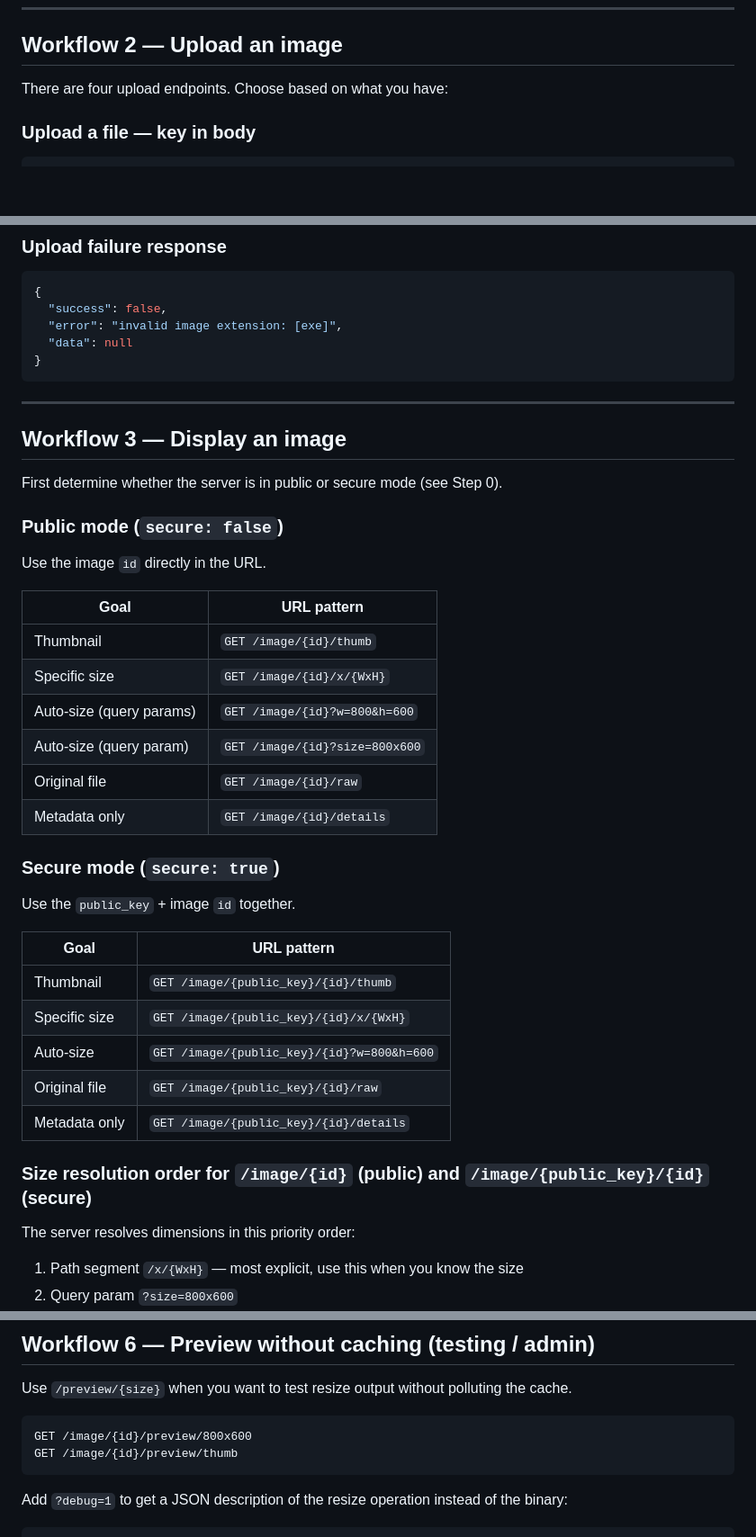
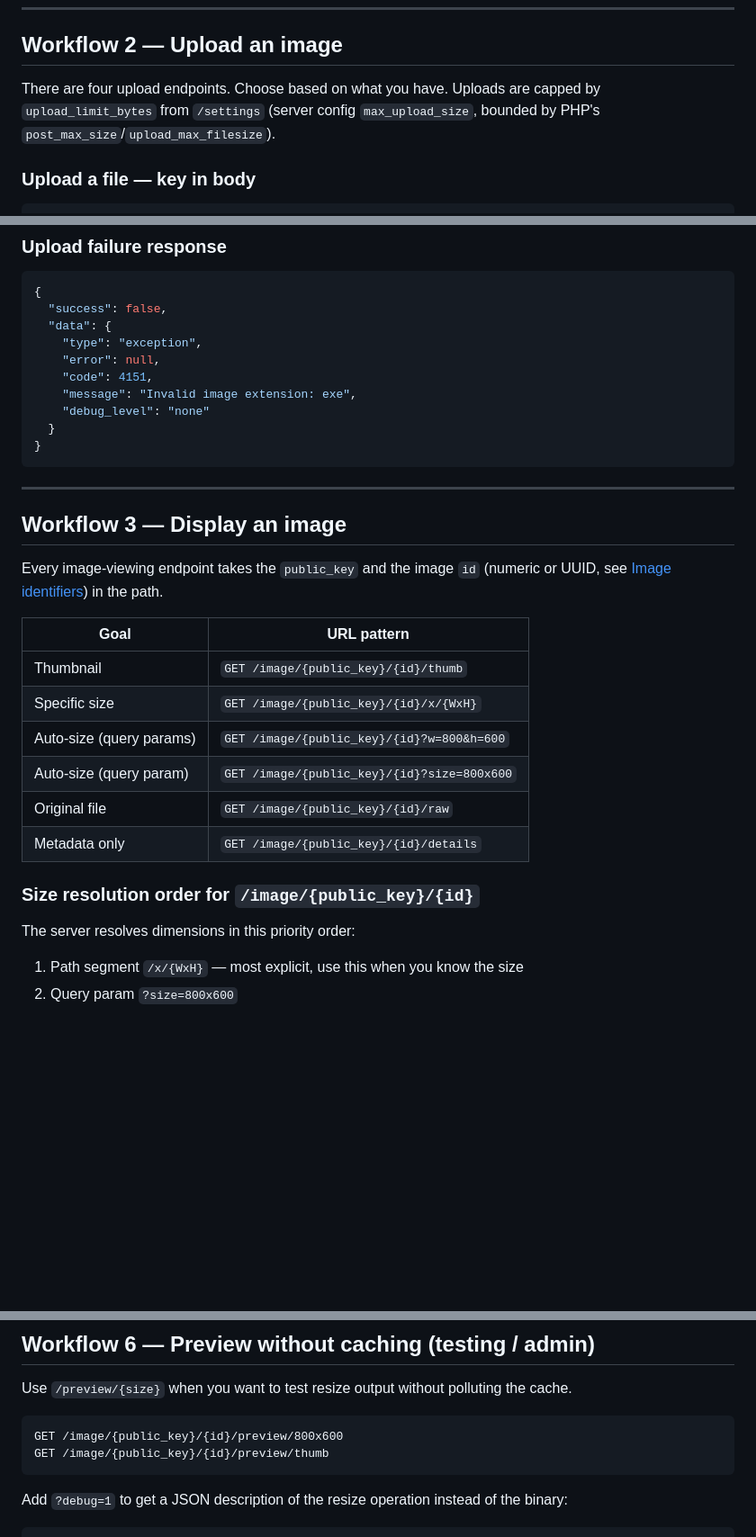
Before and after one commit to PlatypusTechnology/MagratheaImages3, a Markdown page: skills.md, 3 parts joined by grey strips. Shown at 90% size. GitHub-like rendering; blank space fills up the shorter version.

````diff
--- a/skills.md
+++ b/skills.md
@@ -104,7 +143,9 @@ Save both keys. You will need `private_key` to upload/delete, and `public_key` t
 
 ## Workflow 2 — Upload an image
 
-There are four upload endpoints. Choose based on what you have:
+There are four upload endpoints. Choose based on what you have. Uploads are capped by
+`upload_limit_bytes` from `/settings` (server config `max_upload_size`, bounded by PHP's
+`post_max_size`/`upload_max_filesize`).
 
 ### Upload a file — key in body
 
@@ -181,8 +223,13 @@ All upload endpoints — file and URL — return the same `UploadSuccessResponse
 ```json
 {
   "success": false,
-  "error": "invalid image extension: [exe]",
-  "data": null
+  "data": {
+    "type": "exception",
+    "error": null,
+    "code": 4151,
+    "message": "Invalid image extension: exe",
+    "debug_level": "none"
+  }
 }
 ```
 
@@ -190,34 +237,19 @@ All upload endpoints — file and URL — return the same `UploadSuccessResponse
 
 ## Workflow 3 — Display an image
 
-First determine whether the server is in public or secure mode (see Step 0).
-
-### Public mode (`secure: false`)
-
-Use the image `id` directly in the URL.
-
-| Goal | URL pattern |
-|---|---|
-| Thumbnail | `GET /image/{id}/thumb` |
-| Specific size | `GET /image/{id}/x/{WxH}` |
-| Auto-size (query params) | `GET /image/{id}?w=800&h=600` |
-| Auto-size (query param) | `GET /image/{id}?size=800x600` |
-| Original file | `GET /image/{id}/raw` |
-| Metadata only | `GET /image/{id}/details` |
-
-### Secure mode (`secure: true`)
-
-Use the `public_key` + image `id` together.
+Every image-viewing endpoint takes the `public_key` and the image `id` (numeric or UUID, see
+[Image identifiers](#image-identifiers--id-vs-uuid)) in the path.
 
 | Goal | URL pattern |
 |---|---|
 | Thumbnail | `GET /image/{public_key}/{id}/thumb` |
 | Specific size | `GET /image/{public_key}/{id}/x/{WxH}` |
-| Auto-size | `GET /image/{public_key}/{id}?w=800&h=600` |
+| Auto-size (query params) | `GET /image/{public_key}/{id}?w=800&h=600` |
+| Auto-size (query param) | `GET /image/{public_key}/{id}?size=800x600` |
 | Original file | `GET /image/{public_key}/{id}/raw` |
 | Metadata only | `GET /image/{public_key}/{id}/details` |
 
-### Size resolution order for `/image/{id}` (public) and `/image/{public_key}/{id}` (secure)
+### Size resolution order for `/image/{public_key}/{id}`
 
 The server resolves dimensions in this priority order:
 1. Path segment `/x/{WxH}` — most explicit, use this when you know the size
@@ -299,8 +332,8 @@ Response:
 Use `/preview/{size}` when you want to test resize output without polluting the cache.
 
 ```
-GET /image/{id}/preview/800x600
-GET /image/{id}/preview/thumb
+GET /image/{public_key}/{id}/preview/800x600
+GET /image/{public_key}/{id}/preview/thumb
 ```
 
 Add `?debug=1` to get a JSON description of the resize operation instead of the binary:
````
Also changed, not shown: other parts of skills.md (+108 -29 lines).
